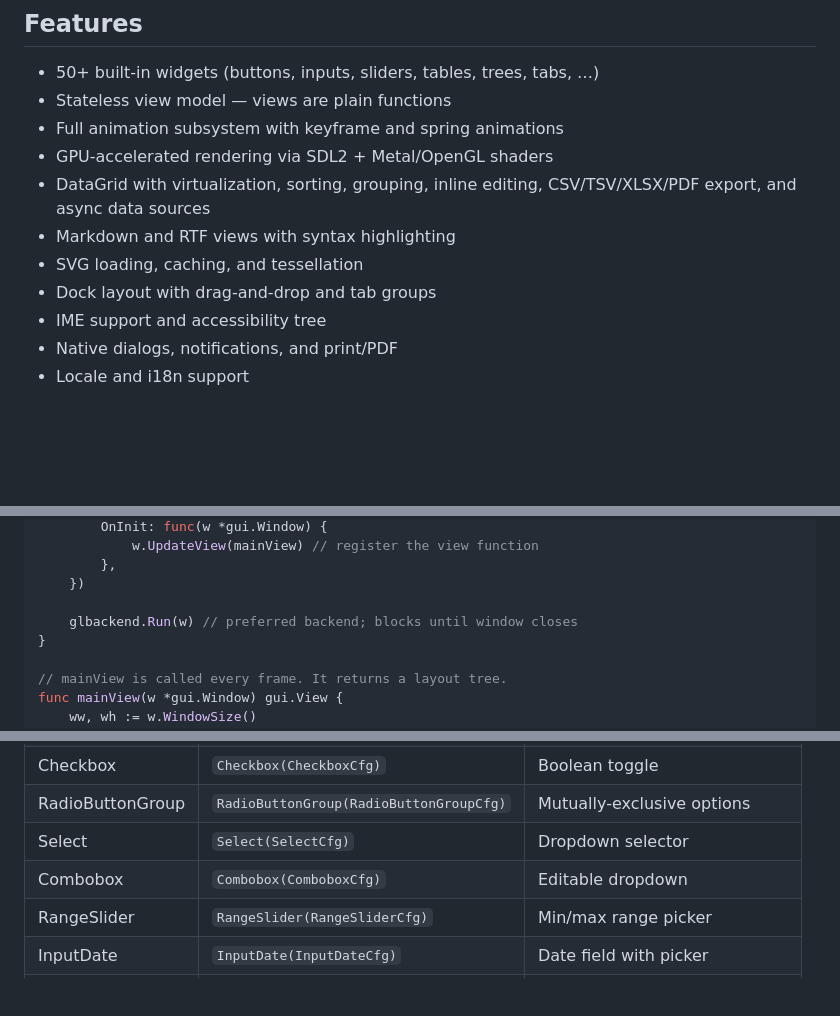
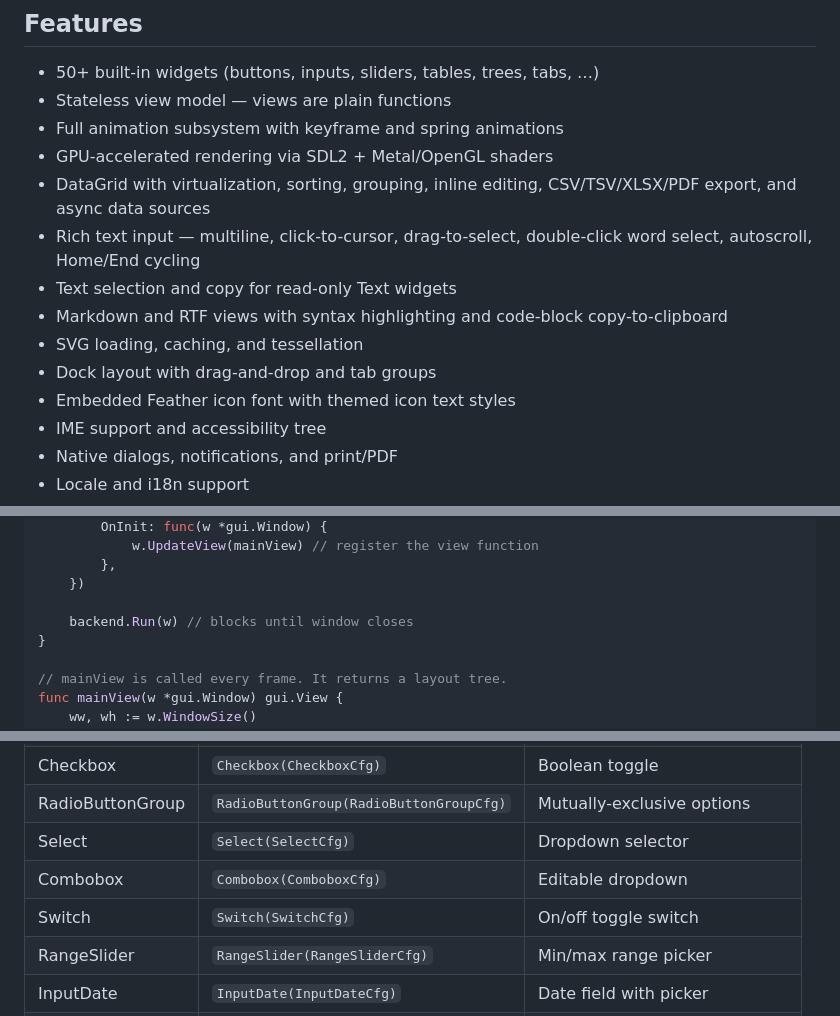
Before and after one commit to mike-ward/go-gui, a Markdown page: README.md, 3 parts joined by grey strips. Rendered like a GitHub page; blank space fills up the shorter version.

```diff
--- a/README.md
+++ b/README.md
@@ -33,9 +33,14 @@ between layout and rendering.
 - GPU-accelerated rendering via SDL2 + Metal/OpenGL shaders
 - DataGrid with virtualization, sorting, grouping, inline editing,
   CSV/TSV/XLSX/PDF export, and async data sources
-- Markdown and RTF views with syntax highlighting
+- Rich text input — multiline, click-to-cursor, drag-to-select,
+  double-click word select, autoscroll, Home/End cycling
+- Text selection and copy for read-only Text widgets
+- Markdown and RTF views with syntax highlighting and code-block
+  copy-to-clipboard
 - SVG loading, caching, and tessellation
 - Dock layout with drag-and-drop and tab groups
+- Embedded Feather icon font with themed icon text styles
 - IME support and accessibility tree
 - Native dialogs, notifications, and print/PDF
 - Locale and i18n support
@@ -147,7 +157,7 @@ func main() {
         },
     })
 
-    glbackend.Run(w) // preferred backend; blocks until window closes
+    backend.Run(w) // blocks until window closes
 }
 
 // mainView is called every frame. It returns a layout tree.
@@ -273,6 +299,7 @@ gui.Input(gui.InputCfg{
 | RadioButtonGroup | `RadioButtonGroup(RadioButtonGroupCfg)` | Mutually-exclusive options   |
 | Select           | `Select(SelectCfg)`                     | Dropdown selector            |
 | Combobox         | `Combobox(ComboboxCfg)`                 | Editable dropdown            |
+| Switch           | `Switch(SwitchCfg)`                     | On/off toggle switch         |
 | RangeSlider      | `RangeSlider(RangeSliderCfg)`           | Min/max range picker         |
 | InputDate        | `InputDate(InputDateCfg)`               | Date field with picker       |
 | ColorPicker      | `ColorPicker(ColorPickerCfg)`           | RGBA color picker            |
```
Also changed, not shown: other parts of README.md (+24 -3 lines).
